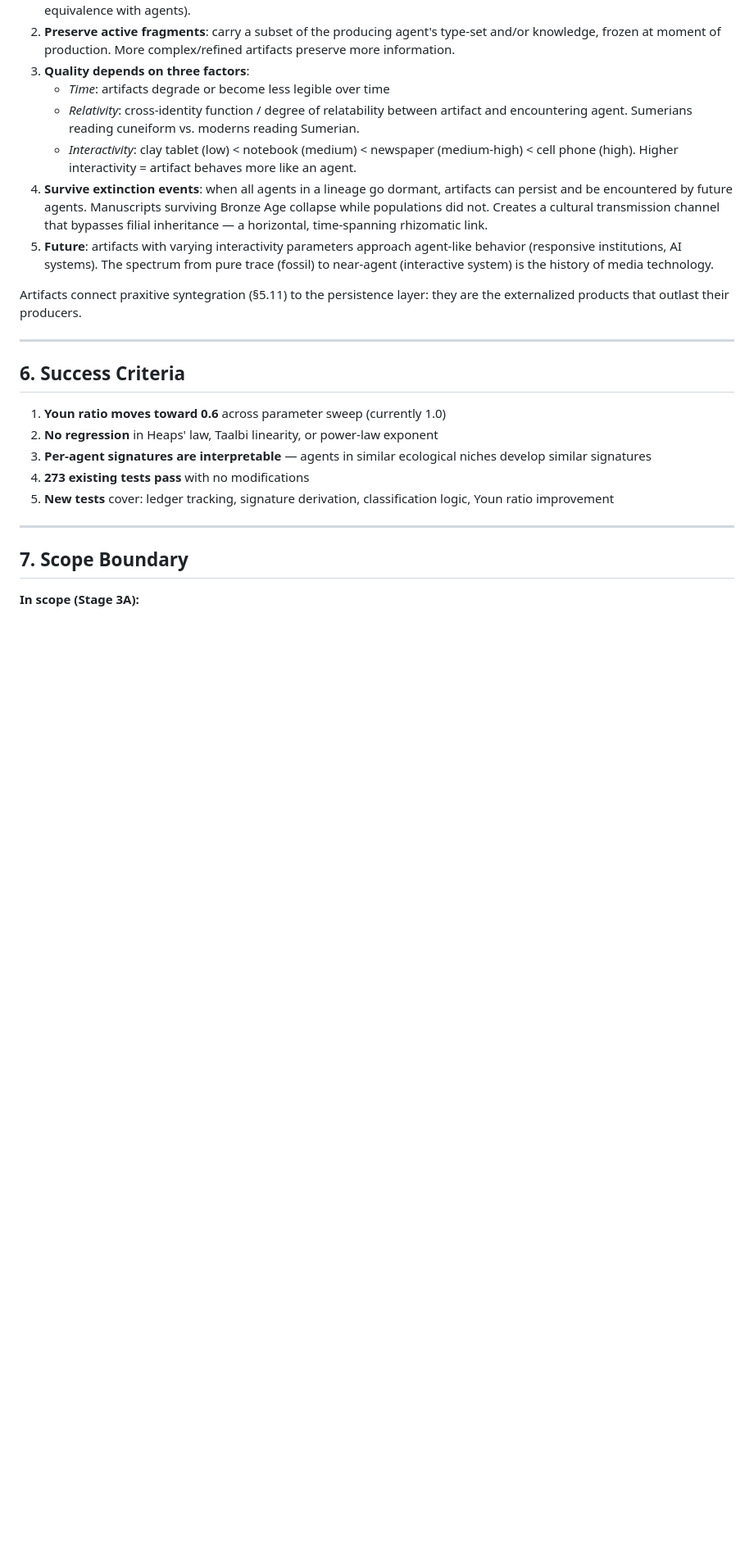
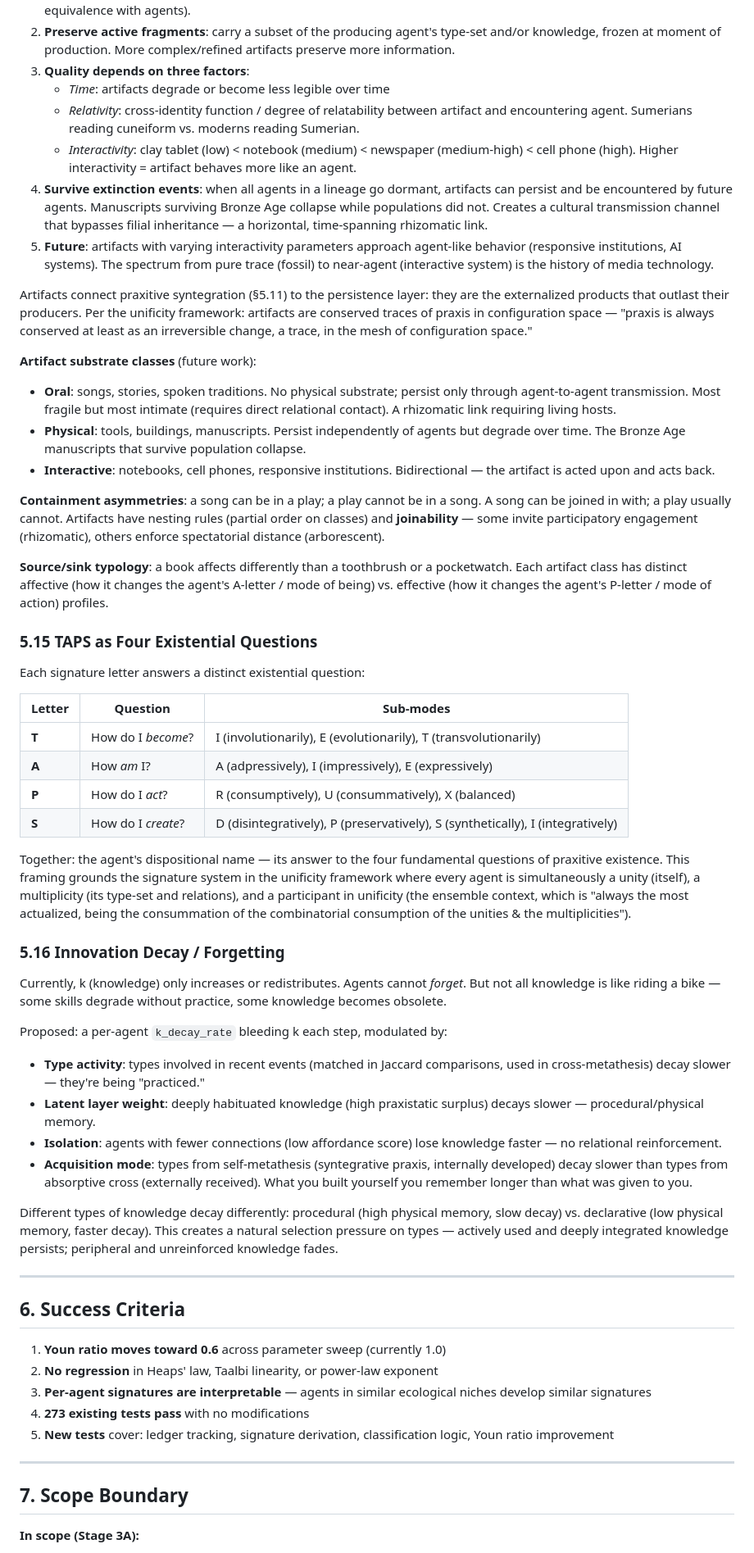
Before and after one commit to metafishTV/sigma-TAP, a Markdown page: docs/plans/2026-02-26-stage3a-two-channel-design.md, the part around one of its changes. Shown at 82% size. GitHub-like rendering; blank space fills up the shorter version.

Commit message:
docs(stage3a): add §5.15-5.16, expand §5.13-5.14
§5.13: add latent S-layer as habit formation
§5.14: expand with artifact substrate classes (oral/physical/
  interactive), containment asymmetries, joinability, source/sink
  typology, affective vs effective profiles
§5.15: TAPS as four existential questions (become/am/act/create)
§5.16: innovation decay/forgetting mechanism with modulation by
  type activity, latent weight, isolation, acquisition mode

Grounded in unificity framework: each agent as unity, multiplicity,
and participant in unificity (ensemble as most actualized layer).

Co-Authored-By: Claude Opus 4.6 <noreply@anthropic.com>

```diff
--- a/docs/plans/2026-02-26-stage3a-two-channel-design.md
+++ b/docs/plans/2026-02-26-stage3a-two-channel-design.md
@@ -486,6 +492,77 @@ Key properties:
 
 Artifacts connect praxitive syntegration (§5.11) to the persistence
 layer: they are the externalized products that outlast their producers.
+Per the unificity framework: artifacts are conserved traces of praxis
+in configuration space — "praxis is always conserved at least as an
+irreversible change, a trace, in the mesh of configuration space."
+
+**Artifact substrate classes** (future work):
+
+- **Oral**: songs, stories, spoken traditions. No physical substrate;
+  persist only through agent-to-agent transmission. Most fragile but
+  most intimate (requires direct relational contact). A rhizomatic
+  link requiring living hosts.
+- **Physical**: tools, buildings, manuscripts. Persist independently
+  of agents but degrade over time. The Bronze Age manuscripts that
+  survive population collapse.
+- **Interactive**: notebooks, cell phones, responsive institutions.
+  Bidirectional — the artifact is acted upon and acts back.
+
+**Containment asymmetries**: a song can be in a play; a play cannot
+be in a song. A song can be joined in with; a play usually cannot.
+Artifacts have nesting rules (partial order on classes) and
+**joinability** — some invite participatory engagement (rhizomatic),
+others enforce spectatorial distance (arborescent).
+
+**Source/sink typology**: a book affects differently than a toothbrush
+or a pocketwatch. Each artifact class has distinct affective (how it
+changes the agent's A-letter / mode of being) vs. effective (how it
+changes the agent's P-letter / mode of action) profiles.
+
+### 5.15 TAPS as Four Existential Questions
+
+Each signature letter answers a distinct existential question:
+
+| Letter | Question | Sub-modes |
+|--------|----------|-----------|
+| **T** | How do I *become*? | I (involutionarily), E (evolutionarily), T (transvolutionarily) |
+| **A** | How *am* I? | A (adpressively), I (impressively), E (expressively) |
+| **P** | How do I *act*? | R (consumptively), U (consummatively), X (balanced) |
+| **S** | How do I *create*? | D (disintegratively), P (preservatively), S (synthetically), I (integratively) |
+
+Together: the agent's dispositional name — its answer to the four
+fundamental questions of praxitive existence. This framing grounds
+the signature system in the unificity framework where every agent is
+simultaneously a unity (itself), a multiplicity (its type-set and
+relations), and a participant in unificity (the ensemble context,
+which is "always the most actualized, being the consummation of the
+combinatorial consumption of the unities & the multiplicities").
+
+### 5.16 Innovation Decay / Forgetting
+
+Currently, k (knowledge) only increases or redistributes. Agents
+cannot *forget*. But not all knowledge is like riding a bike — some
+skills degrade without practice, some knowledge becomes obsolete.
+
+Proposed: a per-agent `k_decay_rate` bleeding k each step, modulated by:
+
+- **Type activity**: types involved in recent events (matched in
+  Jaccard comparisons, used in cross-metathesis) decay slower —
+  they're being "practiced."
+- **Latent layer weight**: deeply habituated knowledge (high
+  praxistatic surplus) decays slower — procedural/physical memory.
+- **Isolation**: agents with fewer connections (low affordance score)
+  lose knowledge faster — no relational reinforcement.
+- **Acquisition mode**: types from self-metathesis (syntegrative
+  praxis, internally developed) decay slower than types from
+  absorptive cross (externally received). What you built yourself
+  you remember longer than what was given to you.
+
+Different types of knowledge decay differently: procedural (high
+physical memory, slow decay) vs. declarative (low physical memory,
+faster decay). This creates a natural selection pressure on types —
+actively used and deeply integrated knowledge persists; peripheral
+and unreinforced knowledge fades.
 
 ---
 
```
Also changed, not shown: other parts of docs/plans/2026-02-26-stage3a-two-channel-design.md (+9 -1 lines).
